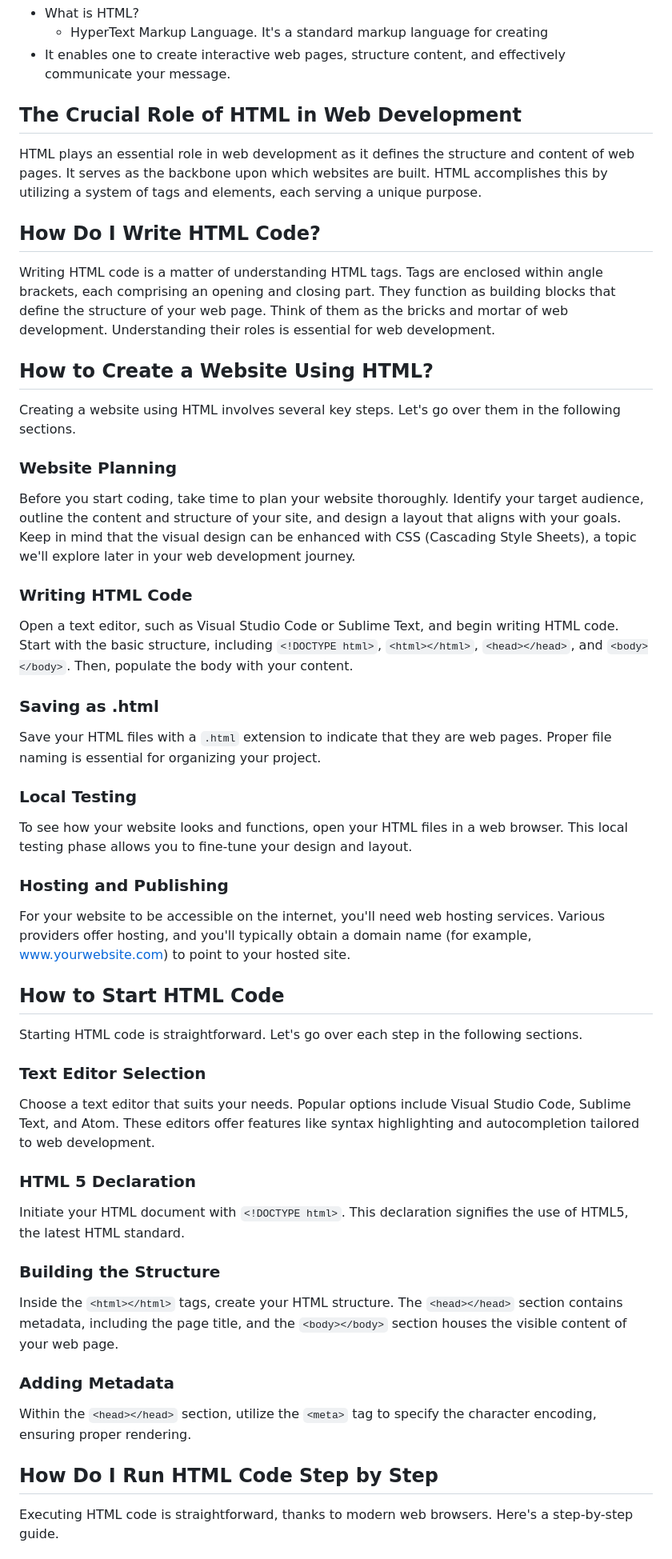
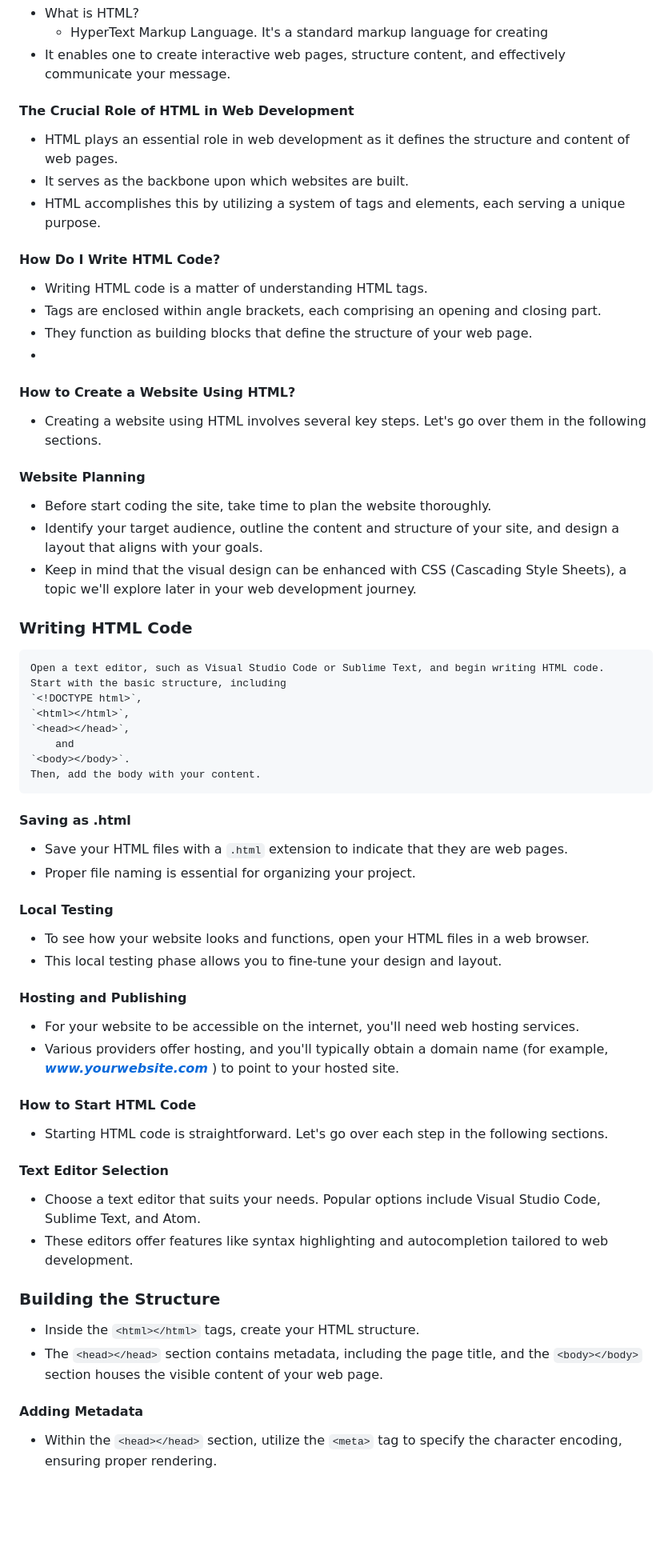
Before and after one commit to nzyoka10/plp-first-repo, a Markdown page: README.md, the part around one of its changes. Shown at 80% size. Drawn GitHub-style; blank space fills up the shorter version.

```diff
--- a/README.md
+++ b/README.md
@@ -13,59 +13,72 @@
     - HyperText Markup Language. It's a standard markup language for creating
 - It enables one to create interactive web pages, structure content, and effectively communicate your message.
 
-## The Crucial Role of HTML in Web Development
+#### The Crucial Role of HTML in Web Development
 
-HTML plays an essential role in web development as it defines the structure and content of web pages. It serves as the backbone upon which websites are built. HTML accomplishes this by utilizing a system of tags and elements, each serving a unique purpose.
+- HTML plays an essential role in web development as it defines the structure and content of web pages.
+- It serves as the backbone upon which websites are built.
+-  HTML accomplishes this by utilizing a system of tags and elements, each serving a unique purpose.
 
-## How Do I Write HTML Code?
+#### How Do I Write HTML Code?
 
-Writing HTML code is a matter of understanding HTML tags. Tags are enclosed within angle brackets, each comprising an opening and closing part. They function as building blocks that define the structure of your web page. Think of them as the bricks and mortar of web development. Understanding their roles is essential for web development.
+- Writing HTML code is a matter of understanding HTML tags.
+- Tags are enclosed within angle brackets, each comprising an opening and closing part.
+- They function as building blocks that define the structure of your web page.
+-
 
-## How to Create a Website Using HTML?
+#### How to Create a Website Using HTML?
 
-Creating a website using HTML involves several key steps. Let's go over them in the following sections.
+- Creating a website using HTML involves several key steps. Let's go over them in the following sections.
 
-### Website Planning
+#### Website Planning
 
-Before you start coding, take time to plan your website thoroughly. Identify your target audience, outline the content and structure of your site, and design a layout that aligns with your goals. Keep in mind that the visual design can be enhanced with CSS (Cascading Style Sheets), a topic we'll explore later in your web development journey.
+- Before start coding the site, take time to plan the website thoroughly.
+- Identify your target audience, outline the content and structure of your site, and design a layout that aligns with your goals.
+- Keep in mind that the visual design can be enhanced with CSS (Cascading Style Sheets), a topic we'll explore later in your web development journey.
 
 ### Writing HTML Code
 
-Open a text editor, such as Visual Studio Code or Sublime Text, and begin writing HTML code. Start with the basic structure, including `<!DOCTYPE html>`, `<html></html>`, `<head></head>`, and `<body></body>`. Then, populate the body with your content.
+    Open a text editor, such as Visual Studio Code or Sublime Text, and begin writing HTML code. Start with the basic structure, including
+    `<!DOCTYPE html>`,
+    `<html></html>`,
+    `<head></head>`,
+        and
+    `<body></body>`.
+    Then, add the body with your content.
 
-### Saving as .html
+#### Saving as .html
 
-Save your HTML files with a `.html` extension to indicate that they are web pages. Proper file naming is essential for organizing your project.
+- Save your HTML files with a `.html` extension to indicate that they are web pages.
+- Proper file naming is essential for organizing your project.
 
-### Local Testing
+#### Local Testing
 
-To see how your website looks and functions, open your HTML files in a web browser. This local testing phase allows you to fine-tune your design and layout.
+- To see how your website looks and functions, open your HTML files in a web browser.
+- This local testing phase allows you to fine-tune your design and layout.
 
-### Hosting and Publishing
+#### Hosting and Publishing
 
-For your website to be accessible on the internet, you'll need web hosting services. Various providers offer hosting, and you'll typically obtain a domain name (for example, www.yourwebsite.com) to point to your hosted site.
+- For your website to be accessible on the internet, you'll need web hosting services.
+- Various providers offer hosting, and you'll typically obtain a domain name (for example, ***www.yourwebsite.com*** ) to point to your hosted site.
 
-## How to Start HTML Code
+#### How to Start HTML Code
 
-Starting HTML code is straightforward. Let's go over each step in the following sections.
+- Starting HTML code is straightforward. Let's go over each step in the following sections.
 
-### Text Editor Selection
+#### Text Editor Selection
 
-Choose a text editor that suits your needs. Popular options include Visual Studio Code, Sublime Text, and Atom. These editors offer features like syntax highlighting and autocompletion tailored to web development.
+- Choose a text editor that suits your needs. Popular options include Visual Studio Code, Sublime Text, and Atom.
+- These editors offer features like syntax highlighting and autocompletion tailored to web development.
 
-### HTML 5 Declaration
-
-Initiate your HTML document with `<!DOCTYPE html>`. This declaration signifies the use of HTML5, the latest HTML standard.
 
 ### Building the Structure
 
-Inside the `<html></html>` tags, create your HTML structure. The `<head></head>` section contains metadata, including the page title, and the `<body></body>` section houses the visible content of your web page.
+- Inside the `<html></html>` tags, create your HTML structure.
+- The `<head></head>` section contains metadata, including the page title, and the `<body></body>` section houses the visible content of your web page.
 
-### Adding Metadata
+#### Adding Metadata
 
-Within the `<head></head>` section, utilize the `<meta>` tag to specify the character encoding, ensuring proper rendering.
+- Within the `<head></head>` section, utilize the `<meta>` tag to specify the character encoding, ensuring proper rendering.
 
-## How Do I Run HTML Code Step by Step
 
-Executing HTML code is straightforward, thanks to modern web browsers. Here's a step-by-step guide.
 
```
Also changed, not shown: other parts of README.md (+4 -20 lines).
